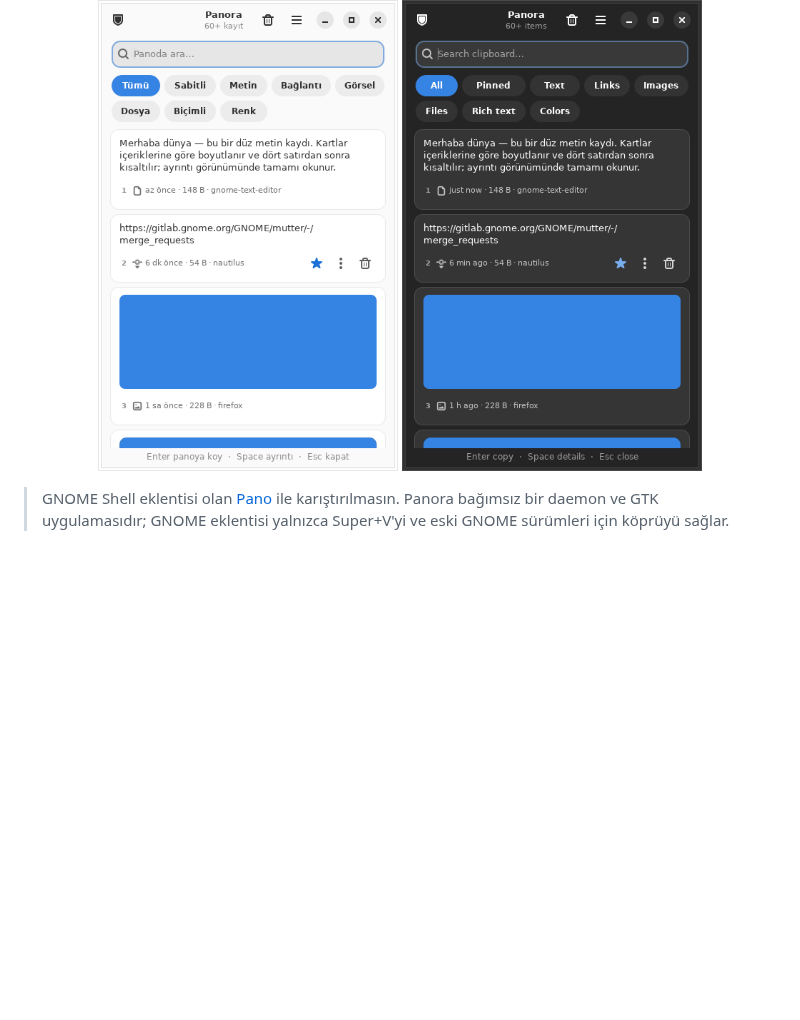
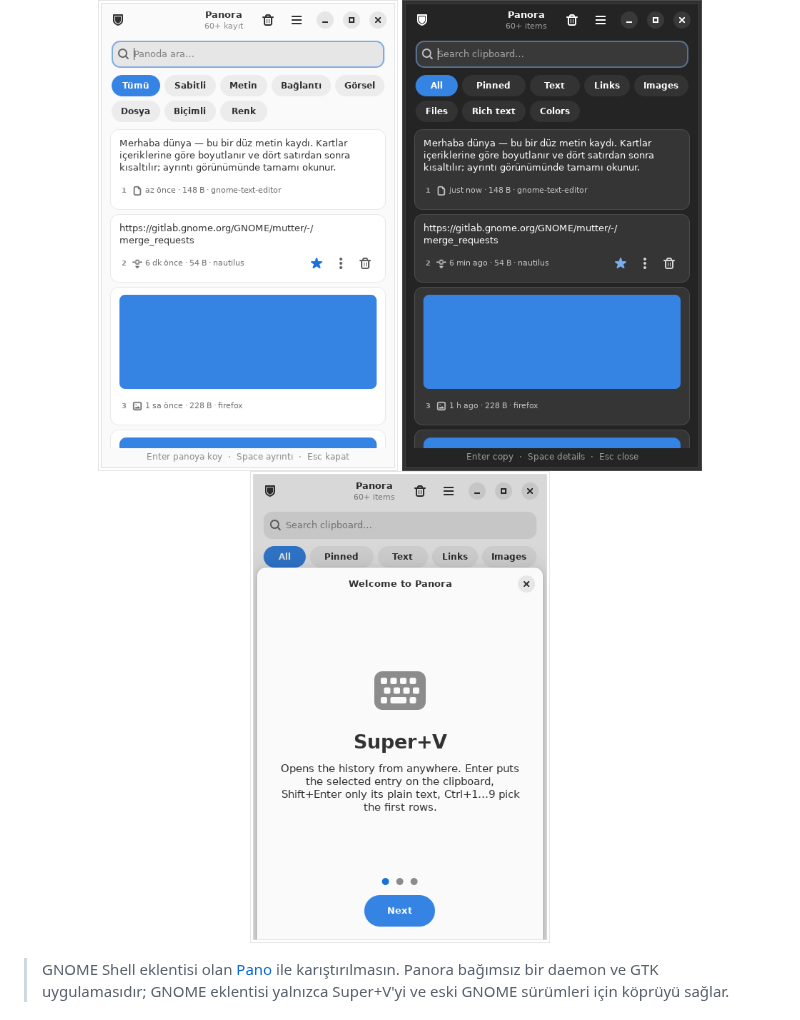
Before and after one commit to ygkali/panora, a Markdown page: README.tr.md, the part around the change. GitHub-like rendering; pictures changed too: docs/screenshots/popup-dark.png, docs/screenshots/popup-light-tr.png, docs/screenshots/welcome-light.png (added); blank space fills up the shorter version.

```diff
--- a/README.tr.md
+++ b/README.tr.md
@@ -11,6 +11,7 @@ lisanslıdır.
 <p align="center">
   <img src="docs/screenshots/popup-light-tr.png" width="300" alt="Panora popup, açık tema">
   <img src="docs/screenshots/popup-dark.png" width="300" alt="Panora popup, koyu tema">
+  <img src="docs/screenshots/welcome-light.png" width="300" alt="İlk açılış karşılaması">
 </p>
 
 > GNOME Shell eklentisi olan [Pano](https://github.com/oae/gnome-shell-pano)
```
Also changed, not shown: CHANGELOG.md (+6 -0 lines), README.md (+1 -0 lines), docs/screenshots/popup-light.png, 7 other files.
